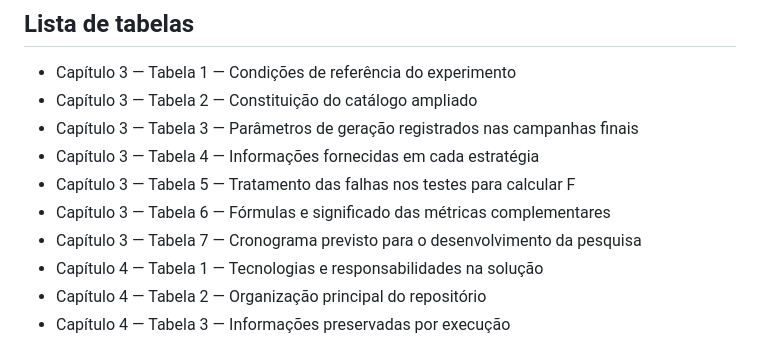
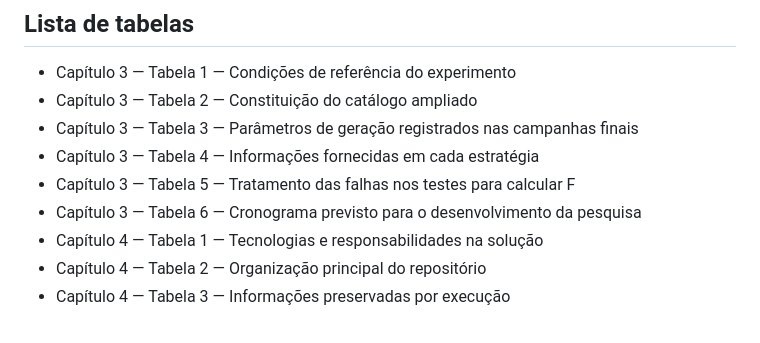
Before and after one commit to MatheussBrant/TCC2---Escrita, a Markdown page: manuscrito/00-elementos-pre-textuais.md, the part around the change. Rendered like a GitHub page.

```diff
--- a/manuscrito/00-elementos-pre-textuais.md
+++ b/manuscrito/00-elementos-pre-textuais.md
@@ -87,8 +87,7 @@ This work evaluated an automated pipeline integrating Large Language Models (LLM
 - Capítulo 3 — Tabela 3 — Parâmetros de geração registrados nas campanhas finais
 - Capítulo 3 — Tabela 4 — Informações fornecidas em cada estratégia
 - Capítulo 3 — Tabela 5 — Tratamento das falhas nos testes para calcular F
-- Capítulo 3 — Tabela 6 — Fórmulas e significado das métricas complementares
-- Capítulo 3 — Tabela 7 — Cronograma previsto para o desenvolvimento da pesquisa
+- Capítulo 3 — Tabela 6 — Cronograma previsto para o desenvolvimento da pesquisa
 - Capítulo 4 — Tabela 1 — Tecnologias e responsabilidades na solução
 - Capítulo 4 — Tabela 2 — Organização principal do repositório
 - Capítulo 4 — Tabela 3 — Informações preservadas por execução
```
Also changed, not shown: docs/plano-paragrafos-capitulo-3.md (+4 -0 lines), manuscrito/03-metodologia.md (+23 -10 lines).
